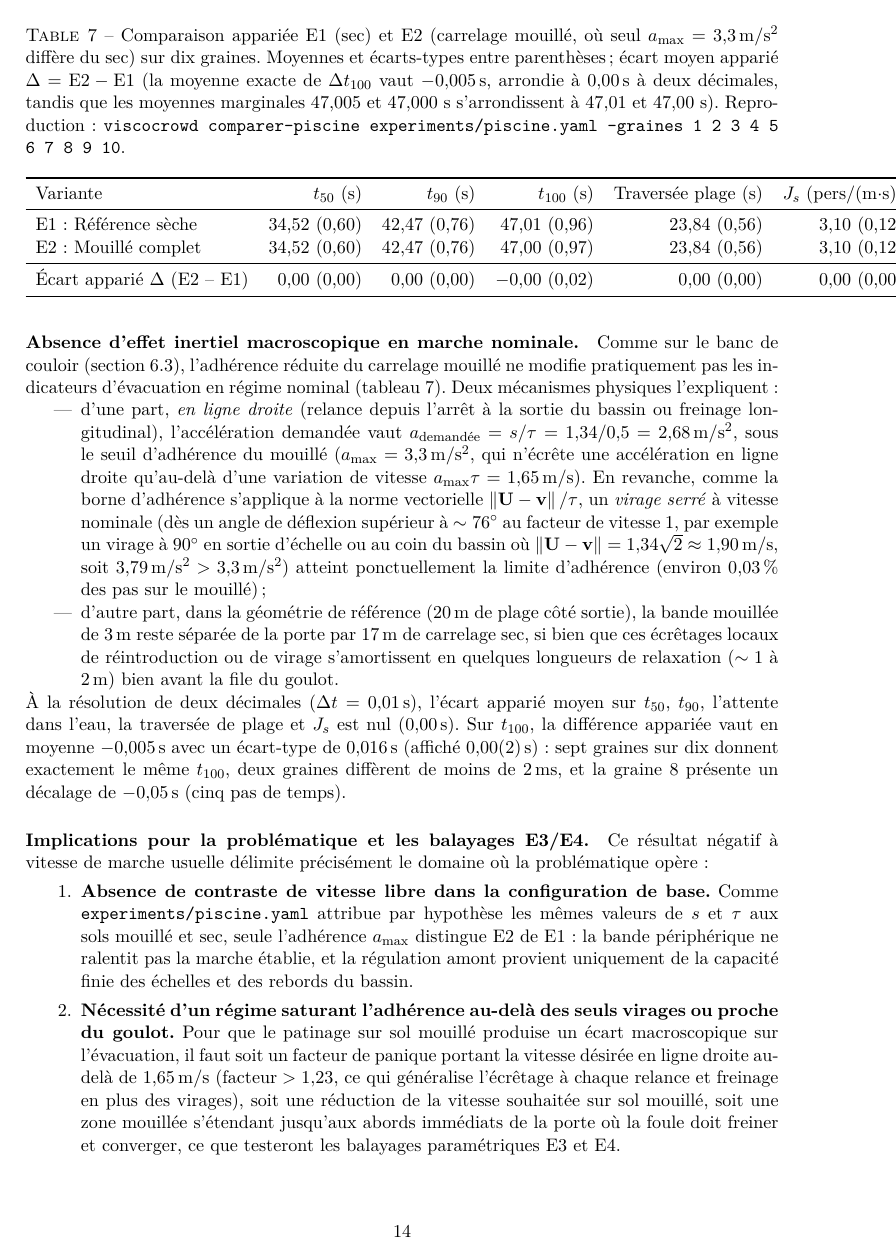
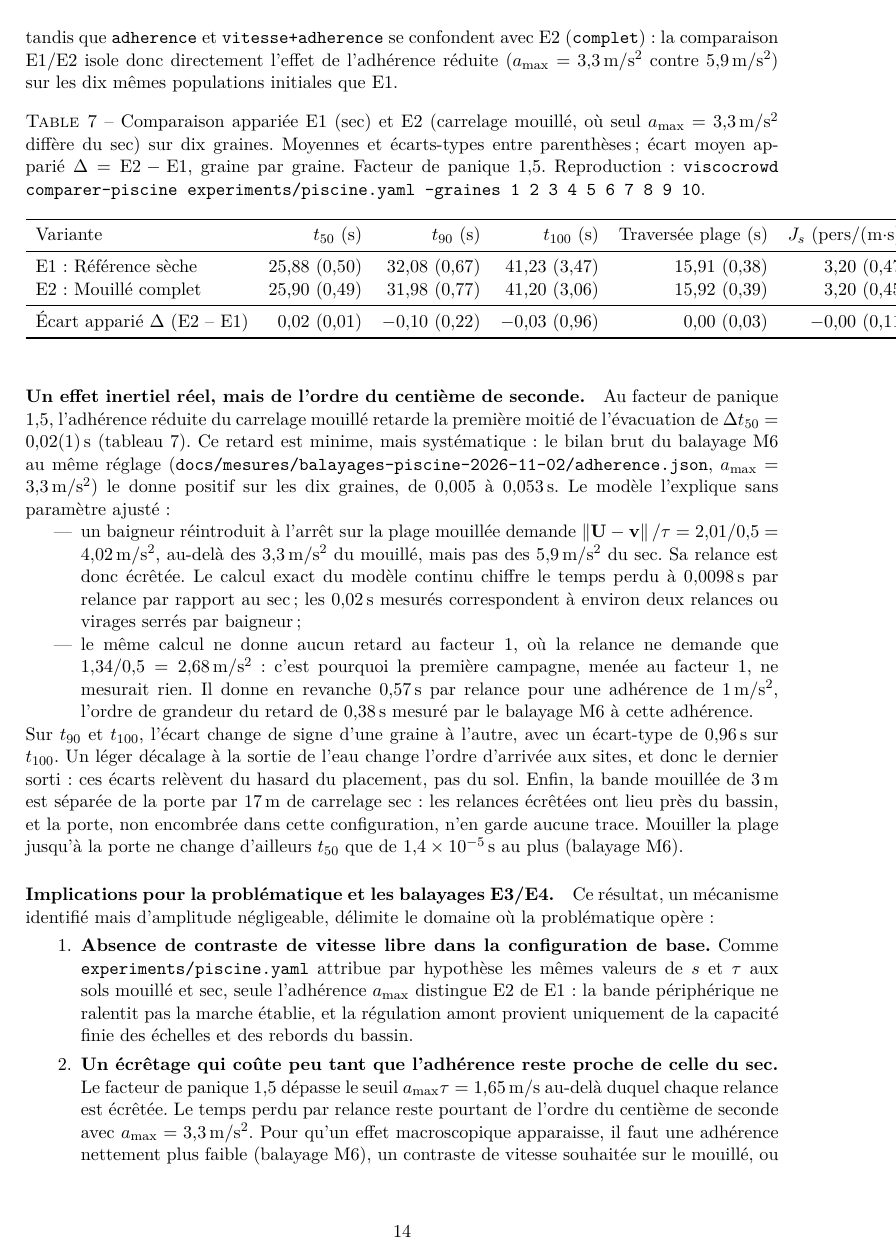
Before and after one commit to ViscoCrowd/ViscoCrowd-simulation, a LaTeX paper (report/main.tex, which reads report/sections/06-resultats.tex): page 14 of 16. Compiled offline with pdfLaTeX.

Commit message:
exp(c6): figer les valeurs de référence et refaire E1/E2 au facteur 1,5 (#109)
* exp(c6): figer les valeurs de reference et refaire E1/E2 au facteur 1,5

Les valeurs de experiments/piscine.yaml restaient « a valider par le groupe ».
Elles sont figees : facteur de panique 1,5 (le sujet porte sur une foule en
panique, et les balayages E3/E4 l'utilisaient deja), tau = 0,5 s sur les
trois sols (spec § 2.4 corrigee), a_max de l'eau a 1,6 m/s^2 en attendant
1,67 a la prochaine relance des balayages.

E1/E2 refaits sur 10 graines : Delta t50 = +0,02 +/- 0,01 s, positif sur les
dix graines. Le calcul exact d'une relance ecretee (0,0098 s) l'explique ;
le rapport (§ 6.2 et 6.4), le planning et le journal sont mis a jour.

Refs #26

* docs(planning): marquer les tâches du jalon 3 comme livrées sur dev

C6 et G3 sont livrés avec les valeurs figées le 6 novembre, et G5 avec les obstacles de la plage (#103, #110). Le README indique que seule la publication sur main reste à faire.

```diff
--- a/report/sections/06-resultats.tex
+++ b/report/sections/06-resultats.tex
@@ -273,70 +280,69 @@ de l'adhérence réduite ($a_{\max}=\SI{3.3}{\metre\per\second\squared}$ contre
 \centering
 \caption{Comparaison appariée E1 (sec) et E2 (carrelage mouillé, où seul
 $a_{\max}=\SI{3.3}{\metre\per\second\squared}$ diffère du sec) sur dix graines.
-Moyennes et écarts-types entre parenthèses ; écart moyen apparié $\Delta = \text{E2} - \text{E1}$
-(la moyenne exacte de $\Delta t_{100}$ vaut $\SI{-0.005}{\second}$, arrondie à $\SI{-0.00}{\second}$
-à deux décimales, tandis que les moyennes marginales $47{,}005$ et $47{,}000$~s s'arrondissent à
-$47{,}01$ et $47{,}00$~s).
+Moyennes et écarts-types entre parenthèses ; écart moyen apparié $\Delta = \text{E2} - \text{E1}$,
+graine par graine. Facteur de panique $1{,}5$.
 Reproduction : \texttt{viscocrowd comparer-piscine experiments/piscine.yaml --graines 1 2 3 4 5 6 7 8 9 10}.}
 \label{tab:e2}
 \begin{tabular}{lrrrrr}
 \toprule
 Variante & $t_{50}$ (s) & $t_{90}$ (s) & $t_{100}$ (s) & Traversée plage (s) & $J_s$ (pers/(m$\cdot$s)) \\
 \midrule
-E1 : Référence sèche & 34,52 (0,60) & 42,47 (0,76) & 47,01 (0,96) & 23,84 (0,56) & 3,10 (0,12) \\
-E2 : Mouillé complet & 34,52 (0,60) & 42,47 (0,76) & 47,00 (0,97) & 23,84 (0,56) & 3,10 (0,12) \\
+E1 : Référence sèche & 25,88 (0,50) & 32,08 (0,67) & 41,23 (3,47) & 15,91 (0,38) & 3,20 (0,47) \\
+E2 : Mouillé complet & 25,90 (0,49) & 31,98 (0,77) & 41,20 (3,06) & 15,92 (0,39) & 3,20 (0,45) \\
 \midrule
-Écart apparié $\Delta$ (E2 -- E1) & 0,00 (0,00) & 0,00 (0,00) & $-0{,}00$ (0,02) & 0,00 (0,00) & 0,00 (0,00) \\
+Écart apparié $\Delta$ (E2 -- E1) & 0,02 (0,01) & $-0{,}10$ (0,22) & $-0{,}03$ (0,96) & 0,00 (0,03) & $-0{,}00$ (0,11) \\
 \bottomrule
 \end{tabular}
 \end{table}
 
-\paragraph{Absence d'effet inertiel macroscopique en marche nominale.}
-Comme sur le banc de couloir (section~\ref{sec:mouille-un-parametre}), l'adhérence
-réduite du carrelage mouillé ne modifie pratiquement pas les indicateurs d'évacuation
-en régime nominal (tableau~\ref{tab:e2}). Deux mécanismes physiques l'expliquent :
+\paragraph{Un effet inertiel réel, mais de l'ordre du centième de seconde.}
+Au facteur de panique $1{,}5$, l'adhérence réduite du carrelage mouillé retarde la
+première moitié de l'évacuation de $\Delta t_{50} = \SI{0.02 \pm 0.01}{\second}$
+(tableau~\ref{tab:e2}). Ce retard est minime, mais systématique : le bilan brut du
+balayage M6 au même réglage
+(\texttt{docs/mesures/balayages-piscine-2026-11-02/adherence.json},
+$a_{\max}=\SI{3.3}{\metre\per\second\squared}$) le donne positif sur les dix graines,
+de \num{0.005} à \SI{0.053}{\second}. Le modèle l'explique sans paramètre ajusté :
 \begin{itemize}
-\item d'une part, \emph{en ligne droite} (relance depuis l'arrêt à la sortie du bassin ou
-freinage longitudinal), l'accélération demandée vaut
-$a_{\text{demandée}} = s/\tau = 1{,}34 / 0{,}5 = \SI{2.68}{\metre\per\second\squared}$,
-sous le seuil d'adhérence du mouillé ($a_{\max}=\SI{3.3}{\metre\per\second\squared}$,
-qui n'écrête une accélération en ligne droite qu'au-delà d'une variation de vitesse
-$a_{\max}\tau = \SI{1.65}{\metre\per\second}$). En revanche, comme la borne d'adhérence
-s'applique à la norme vectorielle $\norm{\vect{U} - \vit}/\tau$, un \emph{virage serré}
-à vitesse nominale (dès un angle de déflexion supérieur à $\sim\ang{76}$ au facteur de
-vitesse~1, par exemple un virage à $\ang{90}$ en sortie d'échelle ou au coin du bassin où
-$\norm{\vect{U}-\vit} = 1{,}34\sqrt{2} \approx \SI{1.90}{\metre\per\second}$, soit
-$\SI{3.79}{\metre\per\second\squared} > \SI{3.3}{\metre\per\second\squared}$) atteint
-ponctuellement la limite d'adhérence (environ \SI{0.03}{\percent} des pas sur le mouillé) ;
-\item d'autre part, dans la géométrie de référence (\SI{20}{\metre} de plage côté sortie),
-la bande mouillée de \SI{3}{\metre} reste séparée de la porte par \SI{17}{\metre} de
-carrelage sec, si bien que ces écrêtages locaux de réintroduction ou de virage s'amortissent
-en quelques longueurs de relaxation ($\sim 1$ à \SI{2}{\metre}) bien avant la file du goulot.
+\item un baigneur réintroduit à l'arrêt sur la plage mouillée demande
+$\norm{\vect{U}-\vit}/\tau = 2{,}01/0{,}5 = \SI{4.02}{\metre\per\second\squared}$, au-delà
+des \SI{3.3}{\metre\per\second\squared} du mouillé, mais pas des
+\SI{5.9}{\metre\per\second\squared} du sec. Sa relance est donc écrêtée. Le calcul exact du
+modèle continu chiffre le temps perdu à \SI{0.0098}{\second} par relance par rapport au sec ;
+les \SI{0.02}{\second} mesurés correspondent à environ deux relances ou virages serrés par
+baigneur ;
+\item le même calcul ne donne aucun retard au facteur~1, où la relance ne demande que
+$1{,}34/0{,}5 = \SI{2.68}{\metre\per\second\squared}$ : c'est pourquoi la première campagne,
+menée au facteur~1, ne mesurait rien. Il donne en revanche \SI{0.57}{\second} par relance
+pour une adhérence de \SI{1}{\metre\per\second\squared}, l'ordre de grandeur du retard de
+\SI{0.38}{\second} mesuré par le balayage M6 à cette adhérence.
 \end{itemize}
-À la résolution de deux décimales ($\dt = \SI{0.01}{\second}$), l'écart apparié moyen sur
-$t_{50}$, $t_{90}$, l'attente dans l'eau, la traversée de plage et $J_s$ est nul
-($\SI{0.00 \pm 0.00}{\second}$). Sur $t_{100}$, la différence appariée vaut en moyenne
-$\SI{-0.005}{\second}$ avec un écart-type de $\SI{0.016}{\second}$ (affiché
-$\SI{-0.00 \pm 0.02}{\second}$) : sept graines sur dix donnent exactement le même
-$t_{100}$, deux graines diffèrent de moins de \SI{2}{\milli\second}, et la graine~8
-présente un décalage de $\SI{-0.05}{\second}$ (cinq pas de temps).
+Sur $t_{90}$ et $t_{100}$, l'écart change de signe d'une graine à l'autre, avec un
+écart-type de \SI{0.96}{\second} sur $t_{100}$. Un léger décalage à la sortie de l'eau
+change l'ordre d'arrivée aux sites, et donc le dernier sorti : ces écarts relèvent du
+hasard du placement, pas du sol. Enfin, la bande mouillée de \SI{3}{\metre} est séparée de
+la porte par \SI{17}{\metre} de carrelage sec : les relances écrêtées ont lieu près du
+bassin, et la porte, non encombrée dans cette configuration, n'en garde aucune trace.
+Mouiller la plage jusqu'à la porte ne change d'ailleurs $t_{50}$ que de
+\SI{1.4e-5}{\second} au plus (balayage M6).
 
 \paragraph{Implications pour la problématique et les balayages E3/E4.}
-Ce résultat négatif à vitesse de marche usuelle délimite précisément le domaine où
-la problématique opère :
+Ce résultat, un mécanisme identifié mais d'amplitude négligeable, délimite le domaine
+où la problématique opère :
 \begin{enumerate}
 \item \textbf{Absence de contraste de vitesse libre dans la configuration de base.}
 Comme \texttt{experiments/piscine.yaml} attribue par hypothèse les mêmes valeurs de $s$ et
 $\tau$ aux sols mouillé et sec, seule l'adhérence $a_{\max}$ distingue E2 de E1 : la bande
 périphérique ne ralentit pas la marche établie, et la régulation amont provient uniquement de
 la capacité finie des échelles et des rebords du bassin.
-\item \textbf{Nécessité d'un régime saturant l'adhérence au-delà des seuls virages ou proche du goulot.}
-Pour que le patinage sur sol mouillé produise un écart macroscopique sur l'évacuation, il faut
-soit un facteur de panique portant la vitesse désirée en ligne droite au-delà de
-\SI{1.65}{\metre\per\second} ($\text{facteur} > 1{,}23$, ce qui généralise l'écrêtage à
-chaque relance et freinage en plus des virages), soit une réduction de la vitesse souhaitée sur
-sol mouillé, soit une zone mouillée s'étendant jusqu'aux abords immédiats de la porte où la
-foule doit freiner et converger, ce que testeront les balayages paramétriques E3 et E4.
+\item \textbf{Un écrêtage qui coûte peu tant que l'adhérence reste proche de celle du sec.}
+Le facteur de panique $1{,}5$ dépasse le seuil $a_{\max}\tau = \SI{1.65}{\metre\per\second}$
+au-delà duquel chaque relance est écrêtée. Le temps perdu par relance reste pourtant de
+l'ordre du centième de seconde avec $a_{\max}=\SI{3.3}{\metre\per\second\squared}$. Pour qu'un
+effet macroscopique apparaisse, il faut une adhérence nettement plus faible (balayage M6), un
+contraste de vitesse souhaitée sur le mouillé, ou une porte encombrée où la foule doit
+freiner et converger : ce sont les pistes des balayages E3 et E4.
 \end{enumerate}
 
 \subsection{Sensibilite aux parametres de scenario}
```
Also changed, not shown: docs/balayages-piscine.md (+3 -2 lines), docs/journal-decisions.md (+54 -0 lines), docs/superpowers/specs/2026-10-06-viscocrowd-design.md (+13 -3 lines), experiments/piscine.yaml (+5 -4 lines), README.md, docs/planning/README.md, report/sections/06-resultats.tex (31 more changed lines).
